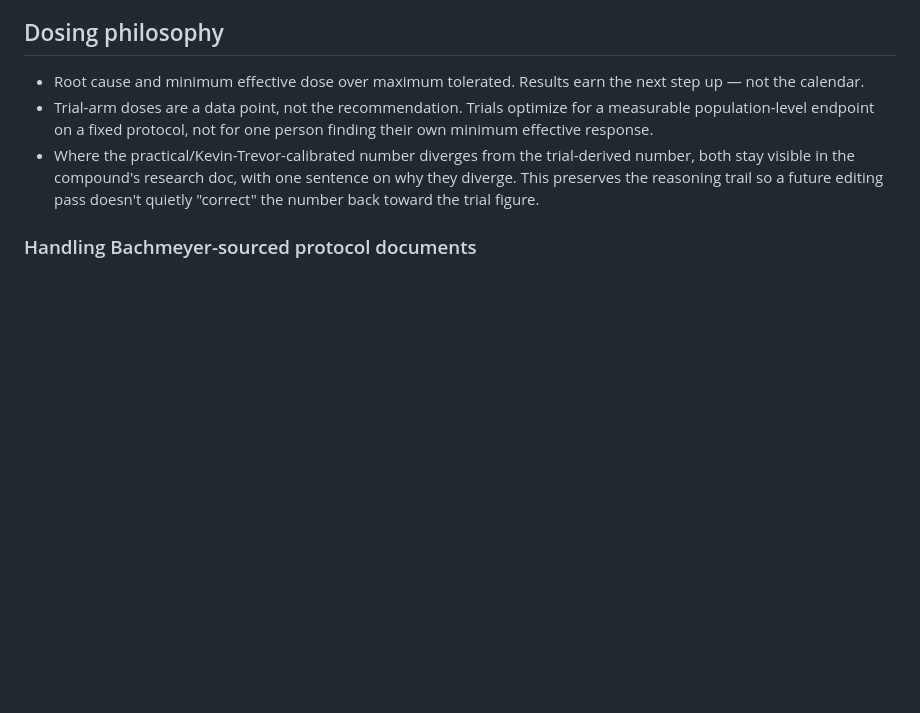
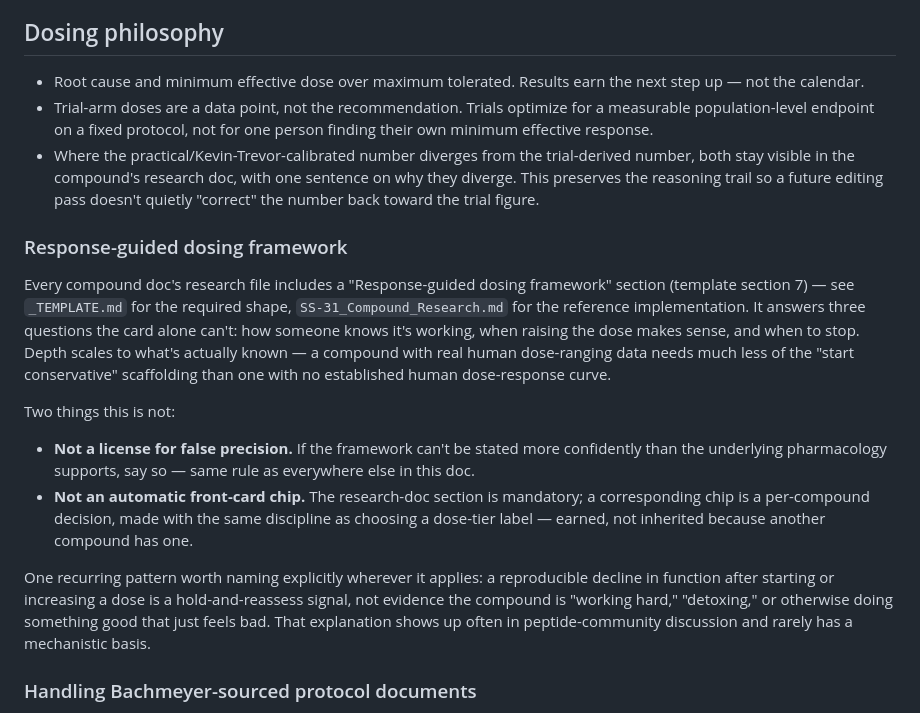
Before and after one commit to kvanarnam-pixel/peptide-reference, a Markdown page: research/HOUSE_STANDARDS.md, the part around the change. Drawn GitHub-style; blank space fills up the shorter version.

```diff
--- a/research/HOUSE_STANDARDS.md
+++ b/research/HOUSE_STANDARDS.md
@@ -15,6 +15,16 @@ Companion to PROJECT_RULES.md. That doc governs how cards behave (structure, ver
 - Root cause and minimum effective dose over maximum tolerated. Results earn the next step up — not the calendar.
 - Trial-arm doses are a data point, not the recommendation. Trials optimize for a measurable population-level endpoint on a fixed protocol, not for one person finding their own minimum effective response.
 - Where the practical/Kevin-Trevor-calibrated number diverges from the trial-derived number, both stay visible in the compound's research doc, with one sentence on why they diverge. This preserves the reasoning trail so a future editing pass doesn't quietly "correct" the number back toward the trial figure.
+
+### Response-guided dosing framework
+
+Every compound doc's research file includes a "Response-guided dosing framework" section (template section 7) — see `_TEMPLATE.md` for the required shape, `SS-31_Compound_Research.md` for the reference implementation. It answers three questions the card alone can't: how someone knows it's working, when raising the dose makes sense, and when to stop. Depth scales to what's actually known — a compound with real human dose-ranging data needs much less of the "start conservative" scaffolding than one with no established human dose-response curve.
+
+Two things this is not:
+- **Not a license for false precision.** If the framework can't be stated more confidently than the underlying pharmacology supports, say so — same rule as everywhere else in this doc.
+- **Not an automatic front-card chip.** The research-doc section is mandatory; a corresponding chip is a per-compound decision, made with the same discipline as choosing a dose-tier label — earned, not inherited because another compound has one.
+
+One recurring pattern worth naming explicitly wherever it applies: a reproducible decline in function after starting or increasing a dose is a hold-and-reassess signal, not evidence the compound is "working hard," "detoxing," or otherwise doing something good that just feels bad. That explanation shows up often in peptide-community discussion and rarely has a mechanistic basis.
 
 ### Handling Bachmeyer-sourced protocol documents
 
```
Also changed, not shown: research/_TEMPLATE.md (+13 -7 lines).
